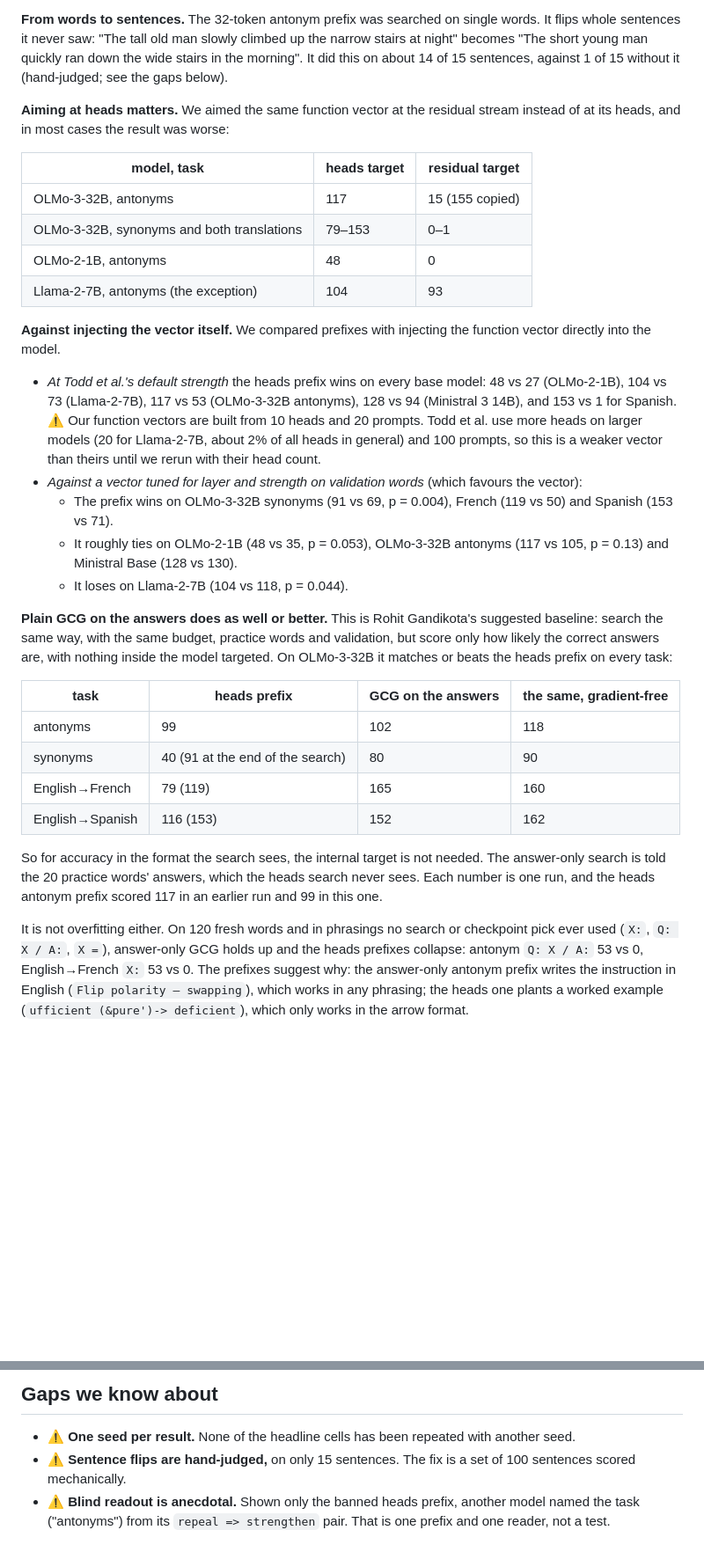
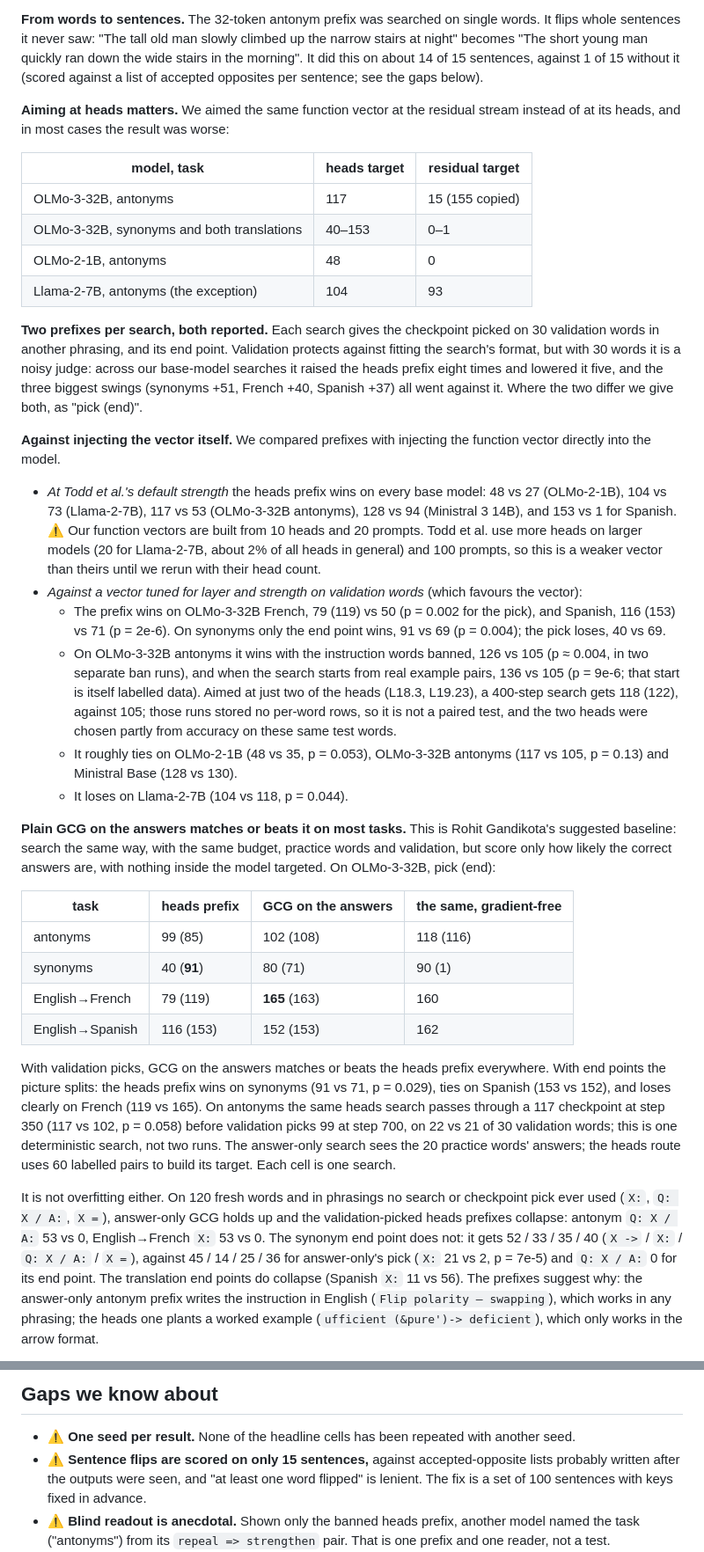
Before and after one commit to soham-padia/whisperers, a Markdown page: docs/what-it-shows.md, 2 parts joined by grey strips. Shown at 88% size. Drawn GitHub-style; blank space fills up the shorter version.

```diff
--- a/docs/what-it-shows.md
+++ b/docs/what-it-shows.md
@@ -60,7 +60,8 @@ the operation gets a name: 1 of 15 sentences with the arrow format alone, 7 when
 **From words to sentences.** The 32-token antonym prefix was searched on single words. It flips
 whole sentences it never saw: "The tall old man slowly climbed up the narrow stairs at night"
 becomes "The short young man quickly ran down the wide stairs in the morning". It did this on about
-14 of 15 sentences, against 1 of 15 without it (hand-judged; see the gaps below).
+14 of 15 sentences, against 1 of 15 without it (scored against a list of accepted opposites per
+sentence; see the gaps below).
 
 **Aiming at heads matters.** We aimed the same function vector at the residual stream instead of at
 its heads, and in most cases the result was worse:
@@ -68,9 +69,15 @@ its heads, and in most cases the result was worse:
 | model, task | heads target | residual target |
 |---|---|---|
 | OLMo-3-32B, antonyms | 117 | 15 (155 copied) |
-| OLMo-3-32B, synonyms and both translations | 79–153 | 0–1 |
+| OLMo-3-32B, synonyms and both translations | 40–153 | 0–1 |
 | OLMo-2-1B, antonyms | 48 | 0 |
 | Llama-2-7B, antonyms (the exception) | 104 | 93 |
+
+**Two prefixes per search, both reported.** Each search gives the checkpoint picked on 30 validation
+words in another phrasing, and its end point. Validation protects against fitting the search's format,
+but with 30 words it is a noisy judge: across our base-model searches it raised the heads prefix eight
+times and lowered it five, and the three biggest swings (synonyms +51, French +40, Spanish +37) all went
+against it. Where the two differ we give both, as "pick (end)".
 
 **Against injecting the vector itself.** We compared prefixes with injecting the function vector
 directly into the model.
@@ -81,31 +88,43 @@ directly into the model.
   general) and 100 prompts, so this is a weaker vector than theirs until we rerun with their
   head count.
 - *Against a vector tuned for layer and strength on validation words* (which favours the vector):
-  - The prefix wins on OLMo-3-32B synonyms (91 vs 69, p = 0.004), French (119 vs 50) and Spanish
-    (153 vs 71).
+  - The prefix wins on OLMo-3-32B French, 79 (119) vs 50 (p = 0.002 for the pick), and Spanish,
+    116 (153) vs 71 (p = 2e-6). On synonyms only the end point wins, 91 vs 69 (p = 0.004); the pick
+    loses, 40 vs 69.
+  - On OLMo-3-32B antonyms it wins with the instruction words banned, 126 vs 105 (p ≈ 0.004, in two
+    separate ban runs), and when the search starts from real example pairs, 136 vs 105 (p = 9e-6;
+    that start is itself labelled data). Aimed at just two of the heads (L18.3, L19.23), a 400-step
+    search gets 118 (122), against 105; those runs stored no per-word rows, so it is not a paired test,
+    and the two heads were chosen partly from accuracy on these same test words.
   - It roughly ties on OLMo-2-1B (48 vs 35, p = 0.053), OLMo-3-32B antonyms (117 vs 105, p = 0.13)
     and Ministral Base (128 vs 130).
   - It loses on Llama-2-7B (104 vs 118, p = 0.044).
 
-**Plain GCG on the answers does as well or better.** This is Rohit Gandikota's suggested baseline:
-search the same way, with the same budget, practice words and validation, but score only how likely
-the correct answers are, with nothing inside the model targeted. On OLMo-3-32B it matches or beats
-the heads prefix on every task:
+**Plain GCG on the answers matches or beats it on most tasks.** This is Rohit Gandikota's suggested
+baseline: search the same way, with the same budget, practice words and validation, but score only how
+likely the correct answers are, with nothing inside the model targeted. On OLMo-3-32B, pick (end):
 
 | task | heads prefix | GCG on the answers | the same, gradient-free |
 |---|---|---|---|
-| antonyms | 99 | 102 | 118 |
-| synonyms | 40 (91 at the end of the search) | 80 | 90 |
-| English→French | 79 (119) | 165 | 160 |
-| English→Spanish | 116 (153) | 152 | 162 |
+| antonyms | 99 (85) | 102 (108) | 118 (116) |
+| synonyms | 40 (**91**) | 80 (71) | 90 (1) |
+| English→French | 79 (119) | **165** (163) | 160 |
+| English→Spanish | 116 (153) | 152 (153) | 162 |
 
-So for accuracy in the format the search sees, the internal target is not needed. The answer-only
-search is told the 20 practice words' answers, which the heads search never sees. Each number is
-one run, and the heads antonym prefix scored 117 in an earlier run and 99 in this one.
+With validation picks, GCG on the answers matches or beats the heads prefix everywhere. With end points
+the picture splits: the heads prefix wins on synonyms (91 vs 71, p = 0.029), ties on Spanish (153 vs
+152), and loses clearly on French (119 vs 165). On antonyms the same heads search passes through a 117
+checkpoint at step 350 (117 vs 102, p = 0.058) before validation picks 99 at step 700, on 22 vs 21 of 30
+validation words; this is one deterministic search, not two runs. The answer-only search sees the 20
+practice words' answers; the heads route uses 60 labelled pairs to build its target. Each cell is one
+search.
 
 It is not overfitting either. On 120 fresh words and in phrasings no search or checkpoint pick ever
-used (`X:`, `Q: X / A:`, `X =`), answer-only GCG holds up and the heads prefixes collapse: antonym
-`Q: X / A:` 53 vs 0, English→French `X:` 53 vs 0. The prefixes suggest why: the answer-only antonym
+used (`X:`, `Q: X / A:`, `X =`), answer-only GCG holds up and the validation-picked heads prefixes
+collapse: antonym `Q: X / A:` 53 vs 0, English→French `X:` 53 vs 0. The synonym end point does not: it
+gets 52 / 33 / 35 / 40 (`X ->` / `X:` / `Q: X / A:` / `X =`), against 45 / 14 / 25 / 36 for answer-only's
+pick (`X:` 21 vs 2, p = 7e-5) and `Q: X / A:` 0 for its end point. The translation end points do collapse
+(Spanish `X:` 11 vs 56). The prefixes suggest why: the answer-only antonym
 prefix writes the instruction in English (`Flip polarity — swapping`), which works in any phrasing; the
 heads one plants a worked example (`ufficient (&pure')-> deficient`), which only works in the arrow
 format.
@@ -227,8 +259,9 @@ injection before searching toward it.
 ## Gaps we know about
 
 - ⚠ **One seed per result.** None of the headline cells has been repeated with another seed.
-- ⚠ **Sentence flips are hand-judged,** on only 15 sentences. The fix is a set of 100 sentences scored
-  mechanically.
+- ⚠ **Sentence flips are scored on only 15 sentences,** against accepted-opposite lists probably written
+  after the outputs were seen, and "at least one word flipped" is lenient. The fix is a set of 100
+  sentences with keys fixed in advance.
 - ⚠ **Blind readout is anecdotal.** Shown only the banned heads prefix, another model named the task
   ("antonyms") from its `repeal => strengthen` pair. That is one prefix and one reader, not a test.
 - ⚠ **Every claim on this page is about base models.** Chat and reasoning models are work in
```
Also changed, not shown: other parts of docs/what-it-shows.md (+27 -14 lines).
